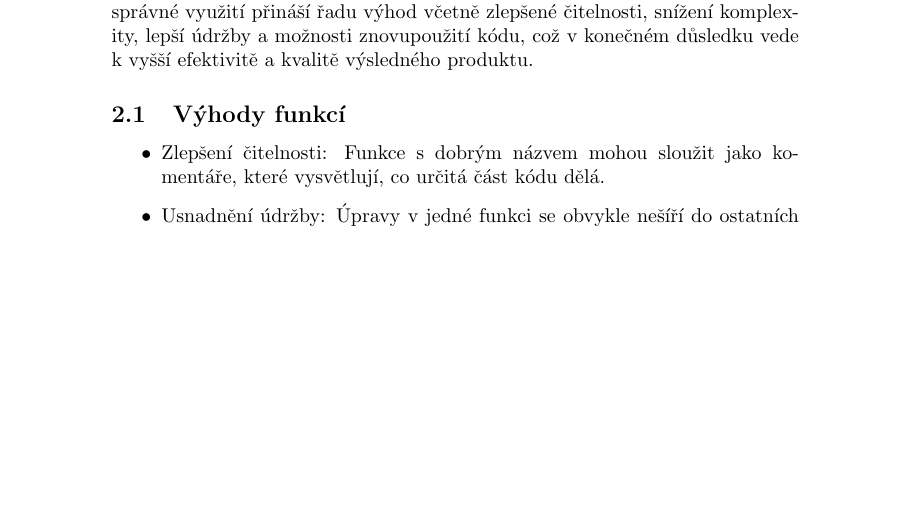
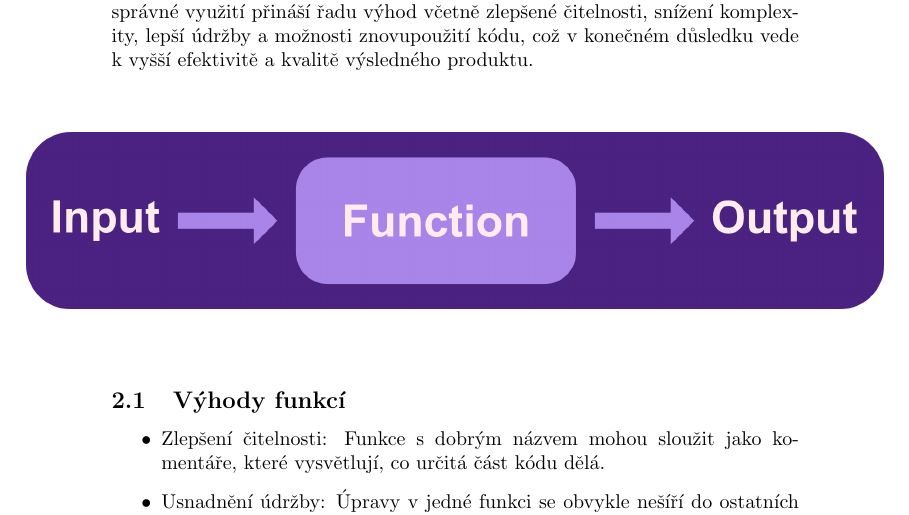
Before and after one commit to petrzamecnik/AK8PO-seminarni-prace, a LaTeX paper (seminarni-prace.tex): part of page 4 of 11, cut so that both start at the same text, the shorter picture padded with empty space. Compiled offline with pdfLaTeX.

Commit message:
added function image

```diff
--- a/seminarni-prace.tex
+++ b/seminarni-prace.tex
@@ -100,6 +100,14 @@
 
         Celkově lze tedy říci, že funkce nejsou pouze prostředkem k dosažení cíle, ale jsou základem pro efektivní a kvalitní vývoj softwarových projektů.
         Jejich správné využití přináší řadu výhod včetně zlepšené čitelnosti, snížení komplexity, lepší údržby a možnosti znovupoužití kódu, což v konečném důsledku vede k vyšší efektivitě a kvalitě výsledného produktu.
+
+        \protecting{%
+            \begin{center}
+            \vspace{2em}
+            \makebox[\textwidth]{\includegraphics[width=0.7\paperwidth]{function-image}}
+            \vspace{1em}
+            \end{center}
+        }
 
         \subsection{Výhody funkcí}\label{subsec:vyhody-funkci}
         \begin{itemize}
```
Also changed, not shown: out/seminarni-prace.pdf, 1 other file.
